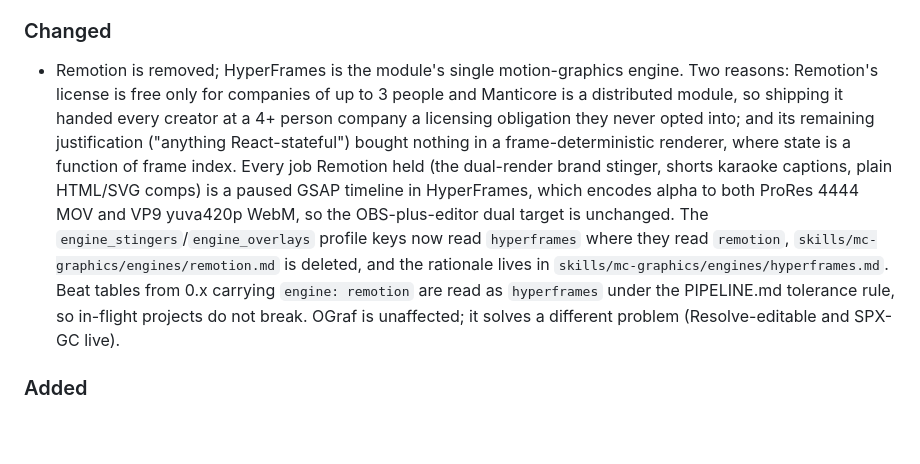
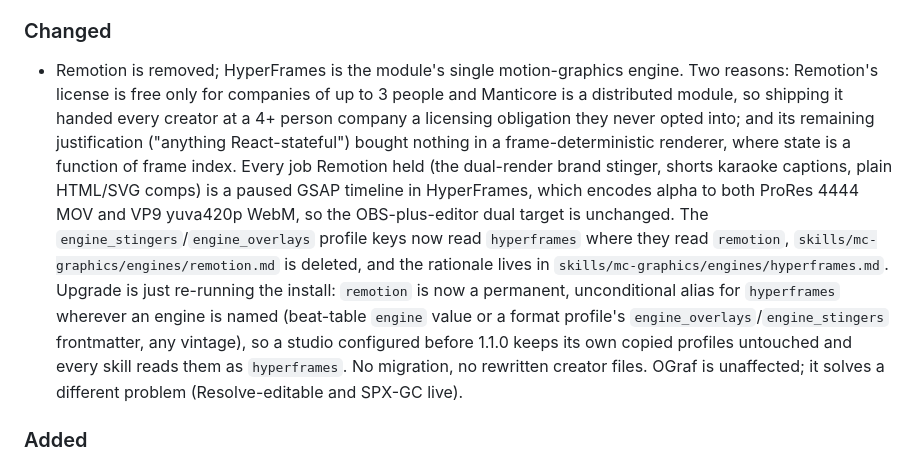
Before and after one commit to bmad-code-org/bmad-manticore, a Markdown page: CHANGELOG.md, the part around the change. GitHub-like rendering; blank space fills up the shorter version.

```diff
--- a/CHANGELOG.md
+++ b/CHANGELOG.md
@@ -14,7 +14,7 @@ All notable changes to BMad Manticore are documented here. Dates are ISO (YYYY-M
 
 ### Changed
 
-- Remotion is removed; HyperFrames is the module's single motion-graphics engine. Two reasons: Remotion's license is free only for companies of up to 3 people and Manticore is a distributed module, so shipping it handed every creator at a 4+ person company a licensing obligation they never opted into; and its remaining justification ("anything React-stateful") bought nothing in a frame-deterministic renderer, where state is a function of frame index. Every job Remotion held (the dual-render brand stinger, shorts karaoke captions, plain HTML/SVG comps) is a paused GSAP timeline in HyperFrames, which encodes alpha to both ProRes 4444 MOV and VP9 yuva420p WebM, so the OBS-plus-editor dual target is unchanged. The `engine_stingers`/`engine_overlays` profile keys now read `hyperframes` where they read `remotion`, `skills/mc-graphics/engines/remotion.md` is deleted, and the rationale lives in `skills/mc-graphics/engines/hyperframes.md`. Beat tables from 0.x carrying `engine: remotion` are read as `hyperframes` under the PIPELINE.md tolerance rule, so in-flight projects do not break. OGraf is unaffected; it solves a different problem (Resolve-editable and SPX-GC live).
+- Remotion is removed; HyperFrames is the module's single motion-graphics engine. Two reasons: Remotion's license is free only for companies of up to 3 people and Manticore is a distributed module, so shipping it handed every creator at a 4+ person company a licensing obligation they never opted into; and its remaining justification ("anything React-stateful") bought nothing in a frame-deterministic renderer, where state is a function of frame index. Every job Remotion held (the dual-render brand stinger, shorts karaoke captions, plain HTML/SVG comps) is a paused GSAP timeline in HyperFrames, which encodes alpha to both ProRes 4444 MOV and VP9 yuva420p WebM, so the OBS-plus-editor dual target is unchanged. The `engine_stingers`/`engine_overlays` profile keys now read `hyperframes` where they read `remotion`, `skills/mc-graphics/engines/remotion.md` is deleted, and the rationale lives in `skills/mc-graphics/engines/hyperframes.md`. Upgrade is just re-running the install: `remotion` is now a permanent, unconditional alias for `hyperframes` wherever an engine is named (beat-table `engine` value or a format profile's `engine_overlays`/`engine_stingers` frontmatter, any vintage), so a studio configured before 1.1.0 keeps its own copied profiles untouched and every skill reads them as `hyperframes`. No migration, no rewritten creator files. OGraf is unaffected; it solves a different problem (Resolve-editable and SPX-GC live).
 
 ### Added
 
```
Also changed, not shown: skills/mc-beats/SKILL.md (+1 -1 lines), skills/mc-pipeline/PIPELINE.md (+2 -1 lines).
